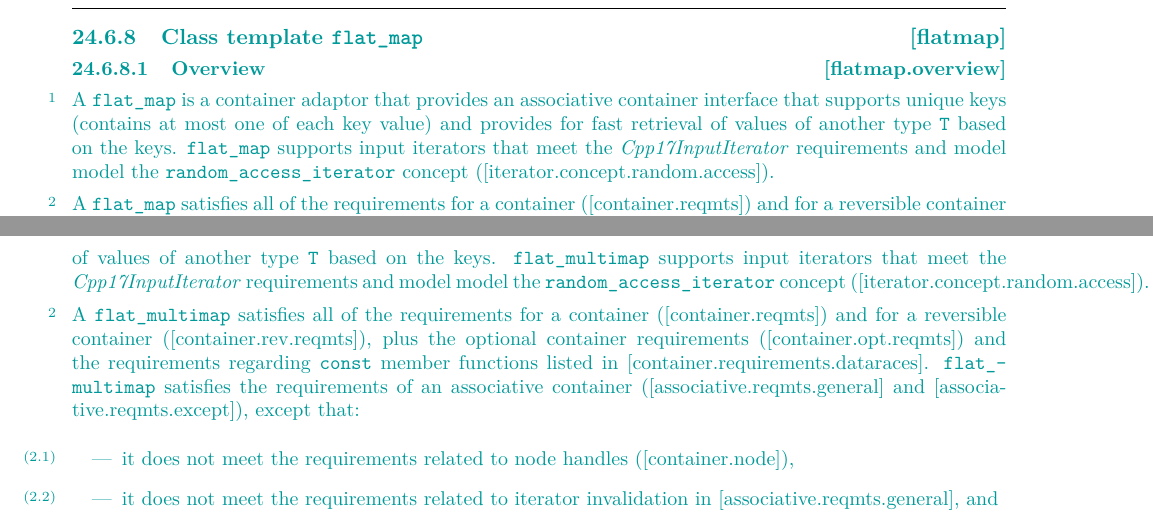
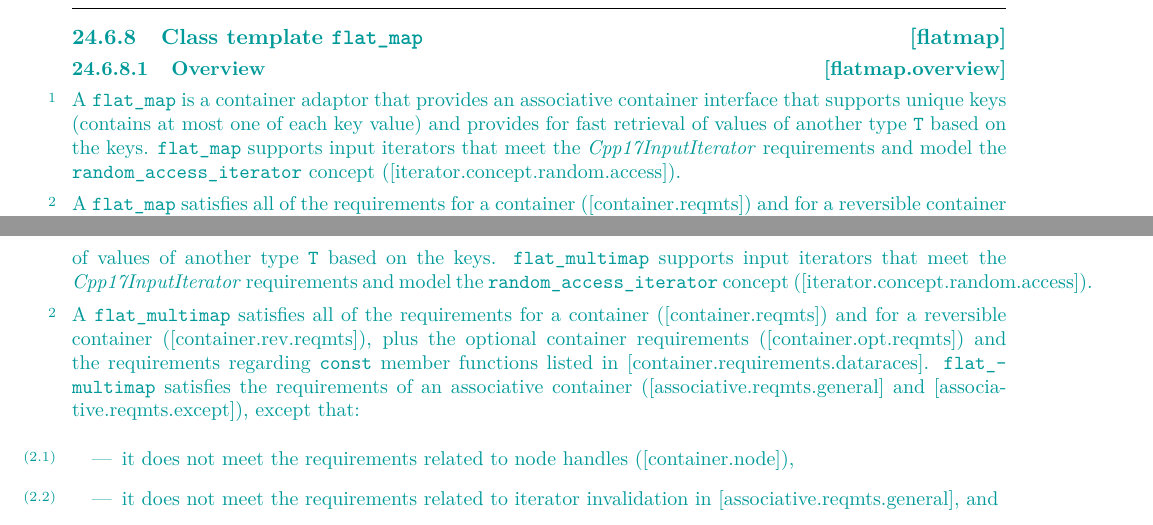
Before and after one commit to tzlaine/flat_map, a LaTeX book (paper/paper.tex, which reads paper/containers-lib.tex): two parts of pages 8 and 21 of 30, joined at a grey line, cut so that both start at the same text. Compiled offline with pdfLaTeX.

Commit message:
model model -> model

```diff
--- a/paper/containers-lib.tex
+++ b/paper/containers-lib.tex
@@ -241,7 +241,7 @@ A \tcode{flat_map} is a container adaptor that provides an associative
 container interface that supports unique keys (contains at most one of each
 key value) and provides for fast retrieval of values of another type \tcode{T}
 based on the keys. \tcode{flat_map} supports input iterators that meet the
-\oldconcept{InputIterator} requirements and model model the \libconcept{random_access_iterator}
+\oldconcept{InputIterator} requirements and model the \libconcept{random_access_iterator}
 concept ([iterator.concept.random.access]).
 
 \pnum
@@ -1228,7 +1228,7 @@ container interface that supports equivalent keys (possibly containing
 multiple copies of the same key value) and provides for fast retrieval of
 values of another type \tcode{T} based on the keys. \tcode{flat_multimap}
 supports input iterators that meet the \oldconcept{InputIterator} requirements
-and model model the \libconcept{random_access_iterator} concept
+and model the \libconcept{random_access_iterator} concept
 ([iterator.concept.random.access]).
 
 \pnum
```
